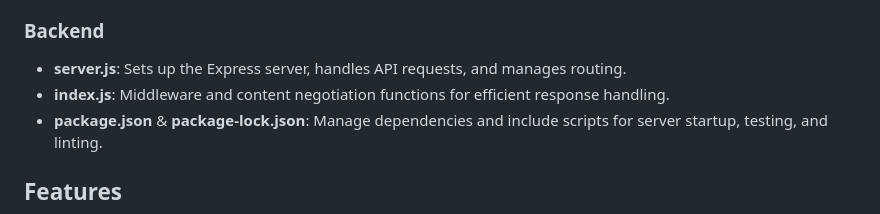
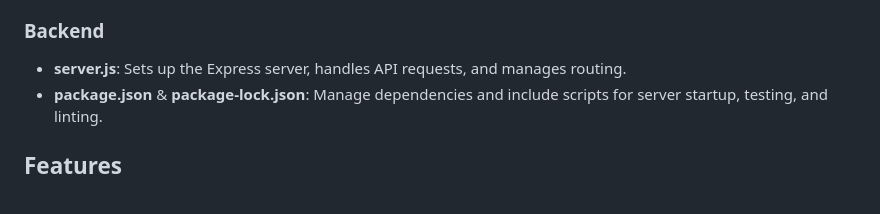
Before and after one commit to jarrydviljoen/Weather_Dashboard, a Markdown page: README.md, the part around the change. GitHub-like rendering.

```diff
--- a/README.md
+++ b/README.md
@@ -27,7 +27,6 @@ This weather dashboard allows users to access real-time weather information and
 
 ### Backend
 - **server.js**: Sets up the Express server, handles API requests, and manages routing.
-- **index.js**: Middleware and content negotiation functions for efficient response handling.
 - **package.json** & **package-lock.json**: Manage dependencies and include scripts for server startup, testing, and linting.
 
 ## Features
```
